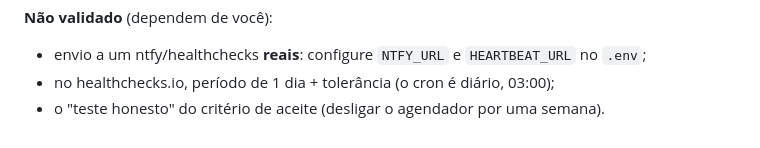
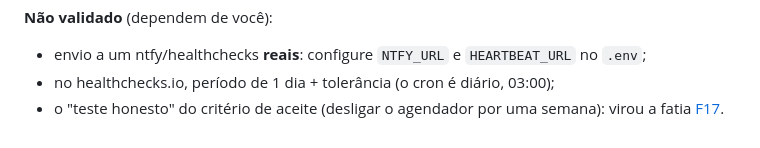
Before and after one commit to raulleninis/heco-caged-datastack, a Markdown page: docs/fatias/F11-observabilidade.md, the part around the change. Rendered like a GitHub page.

```diff
--- a/docs/fatias/F11-observabilidade.md
+++ b/docs/fatias/F11-observabilidade.md
@@ -115,4 +115,4 @@ WARN → detectado, alerta enviado, dado carregado e `.txt` apagado.
 **Não validado** (dependem de você):
 - envio a um ntfy/healthchecks **reais**: configure `NTFY_URL` e `HEARTBEAT_URL` no `.env`;
 - no healthchecks.io, período de 1 dia + tolerância (o cron é diário, 03:00);
-- o "teste honesto" do critério de aceite (desligar o agendador por uma semana).
+- o "teste honesto" do critério de aceite (desligar o agendador por uma semana): virou a fatia [F17](F17-teste-de-silencio.md).
```
Also changed, not shown: docs/fatias/F17-teste-de-silencio.md (added, +96 -0 lines), docs/fatias/README.md (+3 -1 lines).
